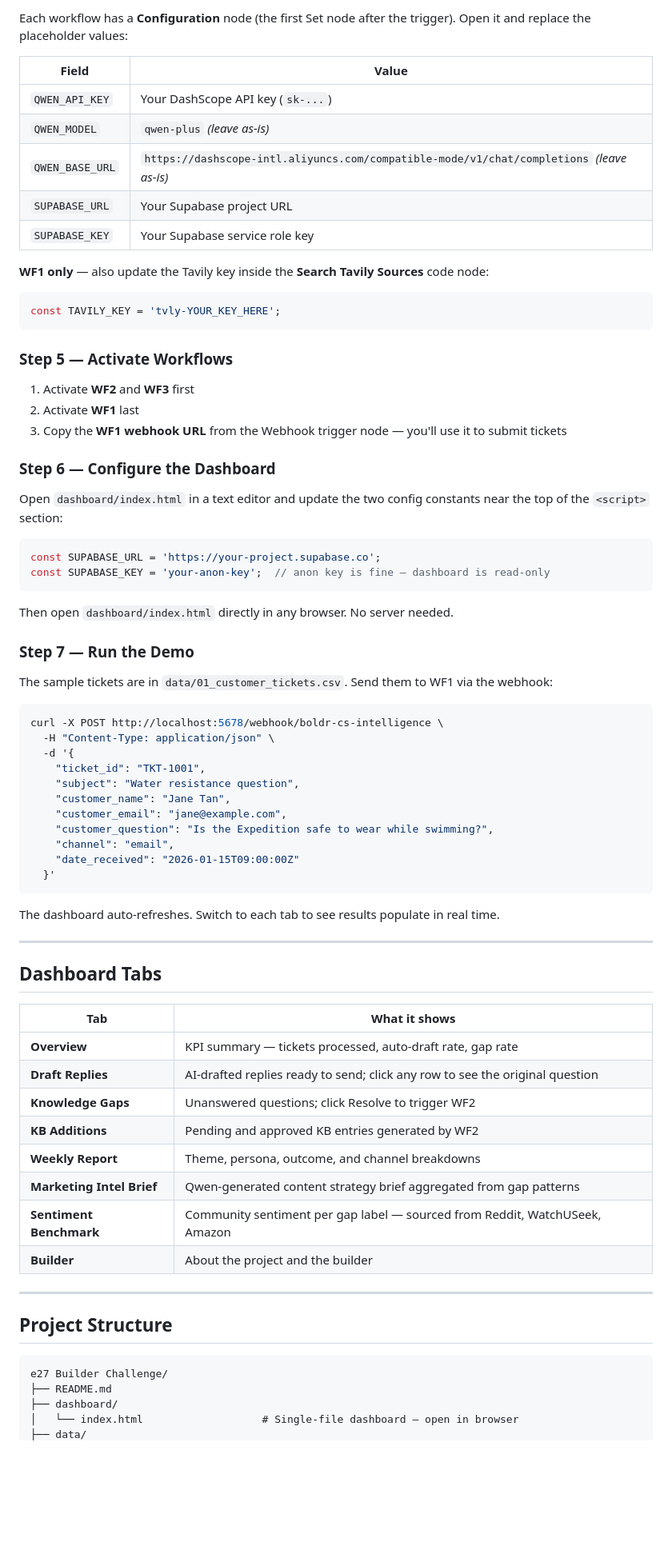
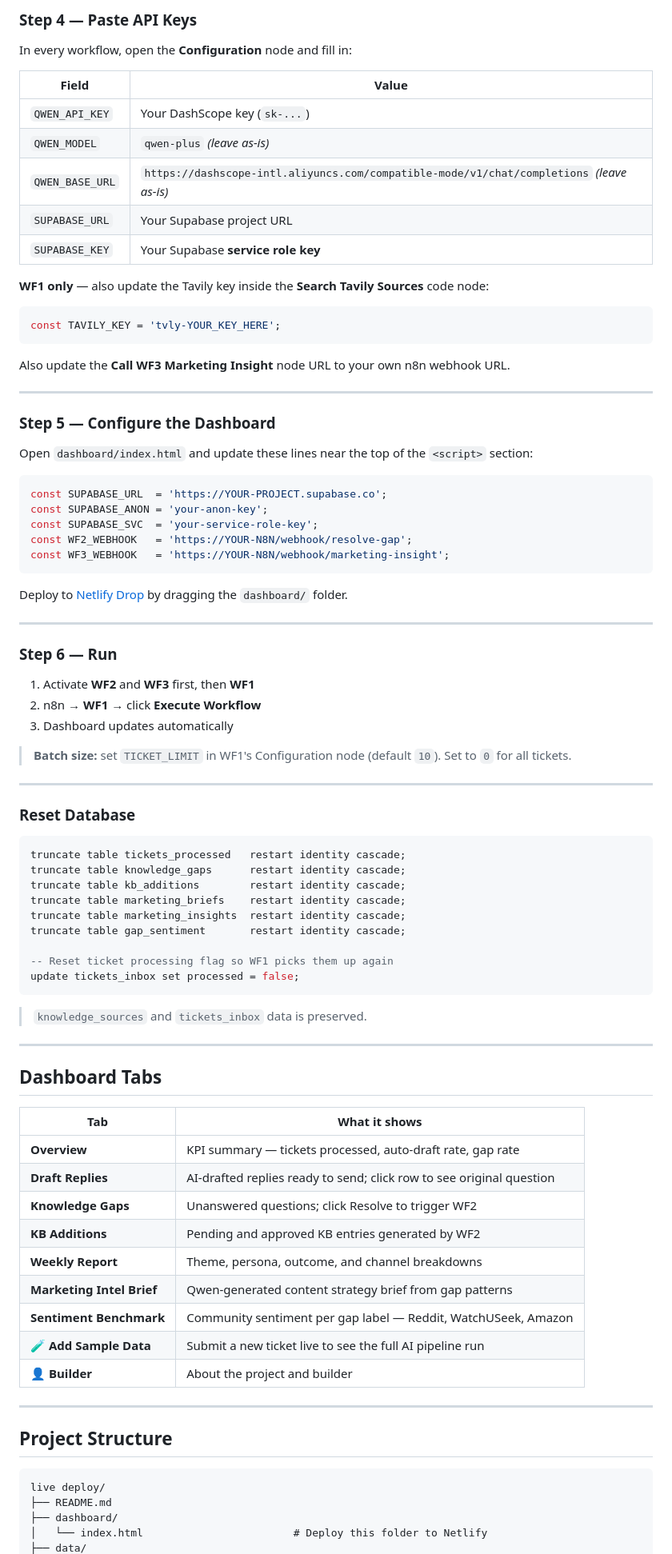
Before and after one commit to morningwu/e27-AI-Workflow-Competition-2026-BOLDR, a Markdown page: README.md, the part around one of its changes. Shown at 80% size. Rendered like a GitHub page; blank space fills up the shorter version.

````diff
--- a/README.md
+++ b/README.md
@@ -151,55 +140,66 @@ insert into knowledge_base (question, answer, theme, source) values
 
-Each workflow has a **Configuration** node (the first Set node after the trigger). Open it and replace the placeholder values:
+### Step 4 — Paste API Keys
+
+In every workflow, open the **Configuration** node and fill in:
 
 | Field | Value |
 |---|---|
-| `QWEN_API_KEY` | Your DashScope API key (`sk-...`) |
+| `QWEN_API_KEY` | Your DashScope key (`sk-...`) |
 | `QWEN_MODEL` | `qwen-plus` *(leave as-is)* |
 | `QWEN_BASE_URL` | `https://dashscope-intl.aliyuncs.com/compatible-mode/v1/chat/completions` *(leave as-is)* |
 | `SUPABASE_URL` | Your Supabase project URL |
-| `SUPABASE_KEY` | Your Supabase service role key |
+| `SUPABASE_KEY` | Your Supabase **service role key** |
 
 **WF1 only** — also update the Tavily key inside the **Search Tavily Sources** code node:
 ```javascript
 const TAVILY_KEY = 'tvly-YOUR_KEY_HERE';
 ```
 
-### Step 5 — Activate Workflows
+Also update the **Call WF3 Marketing Insight** node URL to your own n8n webhook URL.
 
-1. Activate **WF2** and **WF3** first
-2. Activate **WF1** last
-3. Copy the **WF1 webhook URL** from the Webhook trigger node — you'll use it to submit tickets
+---
 
-### Step 6 — Configure the Dashboard
+### Step 5 — Configure the Dashboard
 
-Open `dashboard/index.html` in a text editor and update the two config constants near the top of the `<script>` section:
+Open `dashboard/index.html` and update these lines near the top of the `<script>` section:
 
 ```javascript
-const SUPABASE_URL = 'https://your-project.supabase.co';
-const SUPABASE_KEY = 'your-anon-key';  // anon key is fine — dashboard is read-only
+const SUPABASE_URL  = 'https://YOUR-PROJECT.supabase.co';
+const SUPABASE_ANON = 'your-anon-key';
+const SUPABASE_SVC  = 'your-service-role-key';
+const WF2_WEBHOOK   = 'https://YOUR-N8N/webhook/resolve-gap';
+const WF3_WEBHOOK   = 'https://YOUR-N8N/webhook/marketing-insight';
 ```
 
-Then open `dashboard/index.html` directly in any browser. No server needed.
+Deploy to [Netlify Drop](https://netlify.com/drop) by dragging the `dashboard/` folder.
 
-### Step 7 — Run the Demo
+---
 
-The sample tickets are in `data/01_customer_tickets.csv`. Send them to WF1 via the webhook:
+### Step 6 — Run
 
-```bash
-curl -X POST http://localhost:5678/webhook/boldr-cs-intelligence \
-  -H "Content-Type: application/json" \
-  -d '{
-    "ticket_id": "TKT-1001",
-    "subject": "Water resistance question",
-    "customer_name": "Jane Tan",
-    "customer_email": "jane@example.com",
-    "customer_question": "Is the Expedition safe to wear while swimming?",
-    "channel": "email",
-    "date_received": "2026-01-15T09:00:00Z"
-  }'
+1. Activate **WF2** and **WF3** first, then **WF1**
+2. n8n → **WF1** → click **Execute Workflow**
+3. Dashboard updates automatically
+
+> **Batch size:** set `TICKET_LIMIT` in WF1's Configuration node (default `10`). Set to `0` for all tickets.
+
+---
+
+### Reset Database
+
+```sql
+truncate table tickets_processed   restart identity cascade;
+truncate table knowledge_gaps      restart identity cascade;
+truncate table kb_additions        restart identity cascade;
+truncate table marketing_briefs    restart identity cascade;
+truncate table marketing_insights  restart identity cascade;
+truncate table gap_sentiment       restart identity cascade;
+
+-- Reset ticket processing flag so WF1 picks them up again
+update tickets_inbox set processed = false;
 ```
 
-The dashboard auto-refreshes. Switch to each tab to see results populate in real time.
+> `knowledge_sources` and `tickets_inbox` data is preserved.
 
 ---
 
@@ -208,21 +208,22 @@ The dashboard auto-refreshes. Switch to each tab to see results populate in real
 | Tab | What it shows |
 |---|---|
 | **Overview** | KPI summary — tickets processed, auto-draft rate, gap rate |
-| **Draft Replies** | AI-drafted replies ready to send; click any row to see the original question |
+| **Draft Replies** | AI-drafted replies ready to send; click row to see original question |
 | **Knowledge Gaps** | Unanswered questions; click Resolve to trigger WF2 |
 | **KB Additions** | Pending and approved KB entries generated by WF2 |
 | **Weekly Report** | Theme, persona, outcome, and channel breakdowns |
-| **Marketing Intel Brief** | Qwen-generated content strategy brief aggregated from gap patterns |
-| **Sentiment Benchmark** | Community sentiment per gap label — sourced from Reddit, WatchUSeek, Amazon |
-| **Builder** | About the project and the builder |
+| **Marketing Intel Brief** | Qwen-generated content strategy brief from gap patterns |
+| **Sentiment Benchmark** | Community sentiment per gap label — Reddit, WatchUSeek, Amazon |
+| **🧪 Add Sample Data** | Submit a new ticket live to see the full AI pipeline run |
+| **👤 Builder** | About the project and builder |
 
 ---
 
 ## Project Structure
 
 ```
-e27 Builder Challenge/
+live deploy/
 ├── README.md
 ├── dashboard/
-│   └── index.html                   # Single-file dashboard — open in browser
+│   └── index.html                        # Deploy this folder to Netlify
 ├── data/
````
Also changed, not shown: other parts of README.md (+75 -103 lines).
